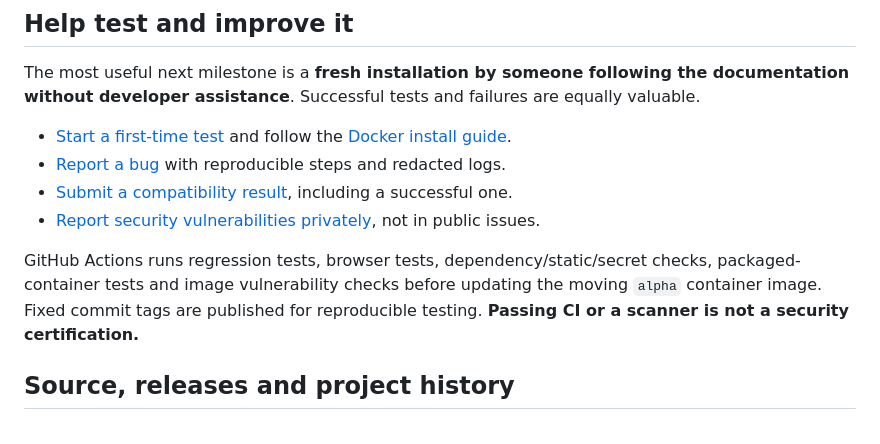
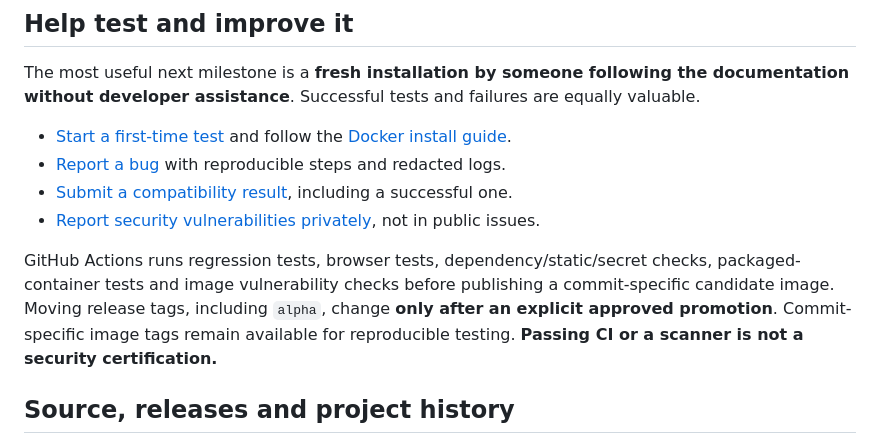
Before and after one commit to VersaRepair/VersaGamePanel-Public, a Markdown page: README.md, the part around the change. GitHub-like rendering.

Commit message:
docs: explain manual promotion of public release channels

```diff
--- a/README.md
+++ b/README.md
@@ -84,7 +84,7 @@ The most useful next milestone is a **fresh installation by someone following th
 - [Submit a compatibility result](https://github.com/VersaRepair/VersaGamePanel-Public/issues/new?template=compatibility_report.yml), including a successful one.
 - [Report security vulnerabilities privately](SECURITY.md), not in public issues.
 
-GitHub Actions runs regression tests, browser tests, dependency/static/secret checks, packaged-container tests and image vulnerability checks before updating the moving `alpha` container image. Fixed commit tags are published for reproducible testing. **Passing CI or a scanner is not a security certification.**
+GitHub Actions runs regression tests, browser tests, dependency/static/secret checks, packaged-container tests and image vulnerability checks before publishing a commit-specific candidate image. Moving release tags, including `alpha`, change **only after an explicit approved promotion**. Commit-specific image tags remain available for reproducible testing. **Passing CI or a scanner is not a security certification.**
 
 ## Source, releases and project history
 
```
